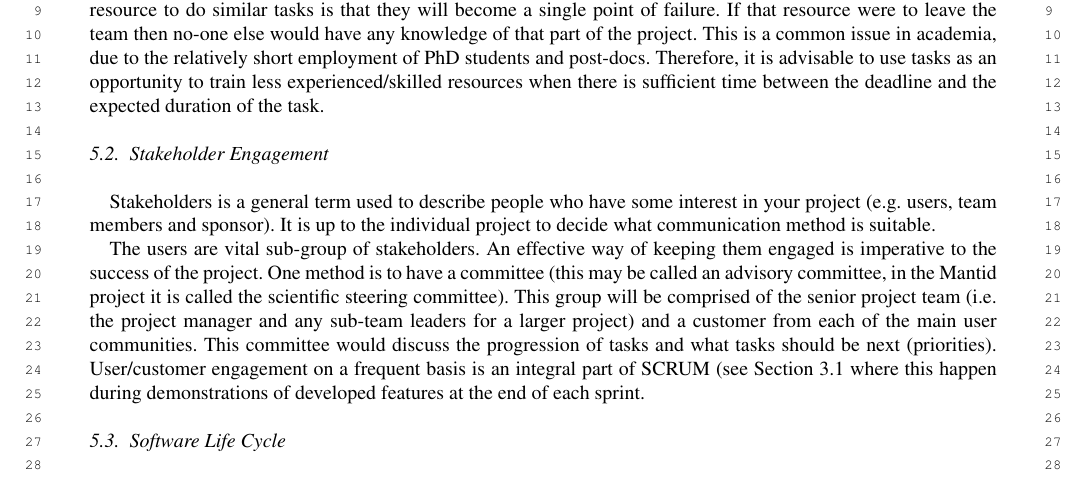
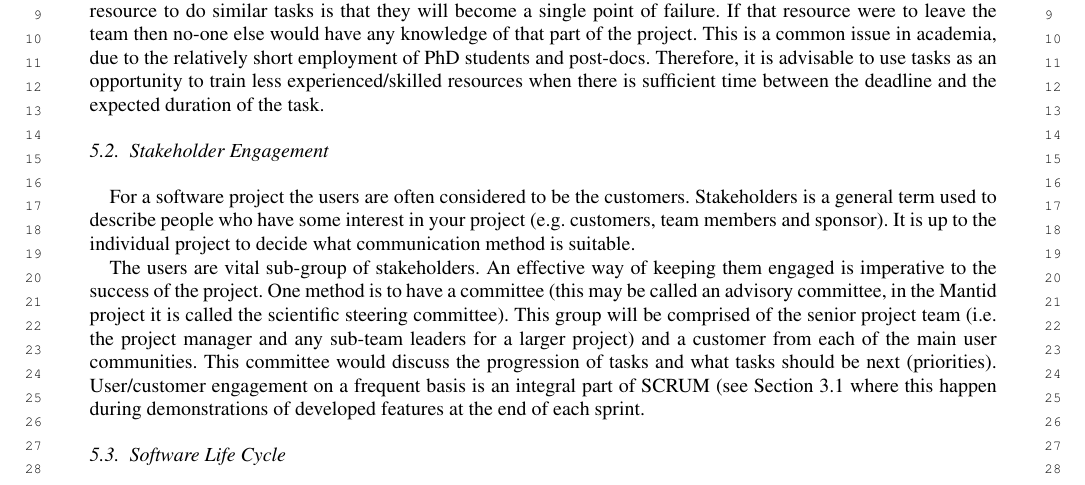
Before and after one commit to DanNixon/sine2020_software_guidelines_paper, a LaTeX document (guidelines_for_collaborative_development_of_sustainable_data_treatment_software.tex): part of page 13 of 17, cut so that both start at the same text. Compiled offline with pdfLaTeX; a missing font is replaced by an installed copy or a similar font.

Commit message:
Update guidelines_for_collaborative_development_of_sustainable_data_treatment_software.tex

```diff
--- a/guidelines_for_collaborative_development_of_sustainable_data_treatment_software.tex
+++ b/guidelines_for_collaborative_development_of_sustainable_data_treatment_software.tex
@@ -657,7 +657,8 @@ Therefore, it is advisable to use tasks as an opportunity to train less experien
 \subsection{Stakeholder Engagement}
 \label{se}
 
-Stakeholders is a general term used to describe people who have some interest in your project (e.g. users, team members and sponsor).
+For a software project the users are often considered to be the customers.
+Stakeholders is a general term used to describe people who have some interest in your project (e.g. customers, team members and sponsor).
 It is up to the individual project to decide what communication method is suitable.
 
 The users are vital sub-group of stakeholders.
```
